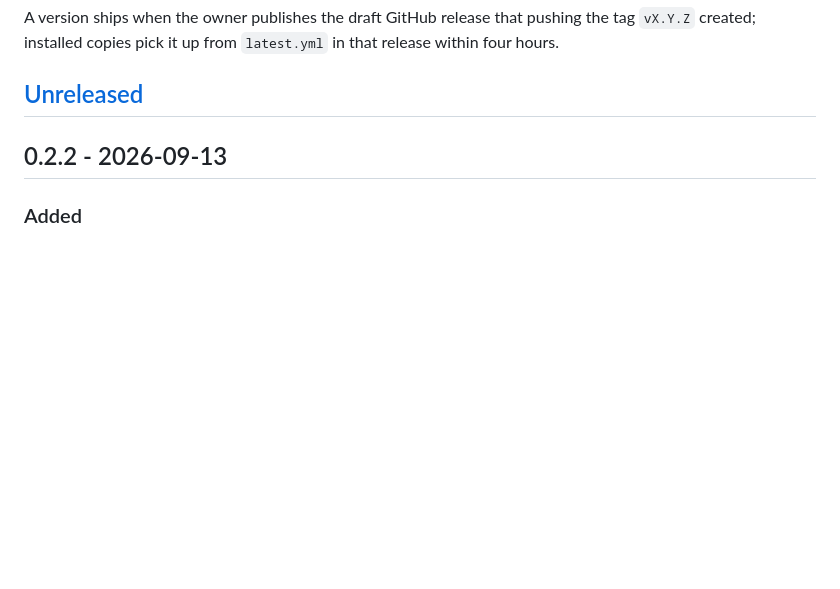
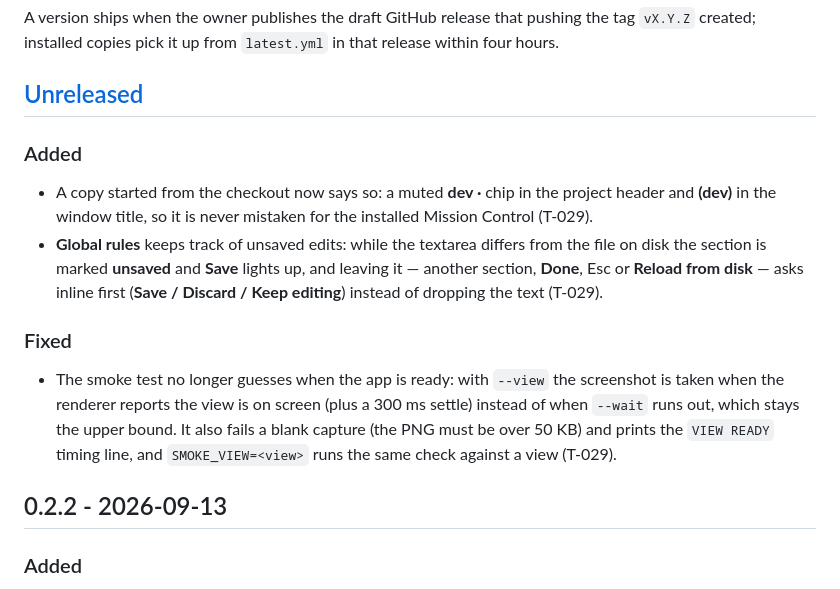
Before and after one commit to christianjayfababier/mission-control, a Markdown page: CHANGELOG.md, the part around the change. Rendered like a GitHub page; blank space fills up the shorter version.

Commit message:
Changelog: the three T-029 polish items under Unreleased (T-029)
Co-Authored-By: Claude Opus 5 (1M context) <noreply@anthropic.com>

```diff
--- a/CHANGELOG.md
+++ b/CHANGELOG.md
@@ -7,6 +7,21 @@ A version ships when the owner publishes the draft GitHub release that pushing t
 installed copies pick it up from `latest.yml` in that release within four hours.
 
 ## [Unreleased]
+
+### Added
+
+- A copy started from the checkout now says so: a muted **dev · <version>** chip in the project header and
+  **(dev)** in the window title, so it is never mistaken for the installed Mission Control (T-029).
+- **Global rules** keeps track of unsaved edits: while the textarea differs from the file on disk the section
+  is marked **unsaved** and **Save** lights up, and leaving it — another section, **Done**, Esc or **Reload
+  from disk** — asks inline first (**Save / Discard / Keep editing**) instead of dropping the text (T-029).
+
+### Fixed
+
+- The smoke test no longer guesses when the app is ready: with `--view` the screenshot is taken when the
+  renderer reports the view is on screen (plus a 300 ms settle) instead of when `--wait` runs out, which stays
+  the upper bound. It also fails a blank capture (the PNG must be over 50 KB) and prints the `VIEW READY`
+  timing line, and `SMOKE_VIEW=<view>` runs the same check against a view (T-029).
 
 ## 0.2.2 - 2026-09-13
 
```
